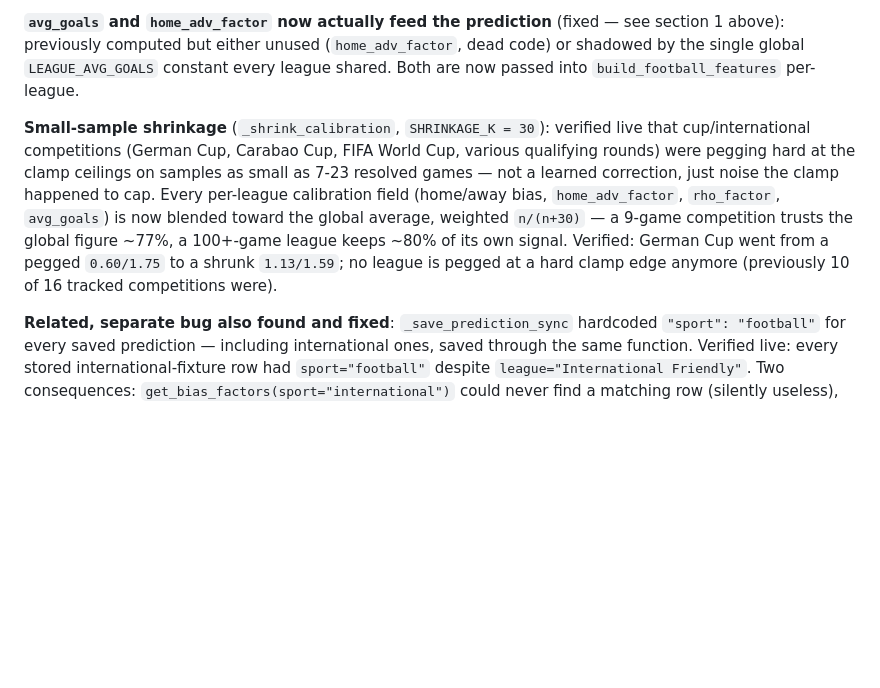
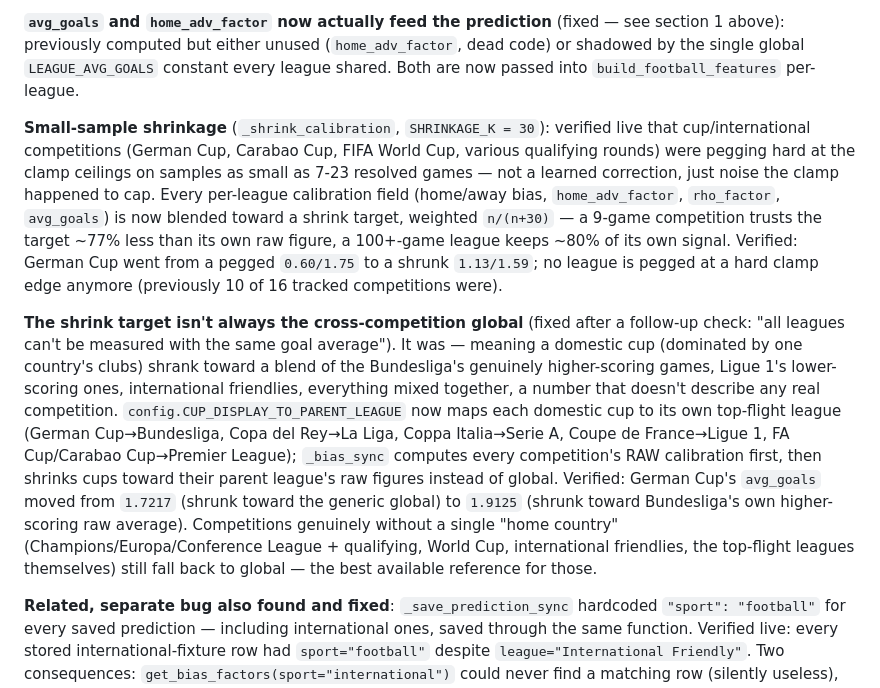
Before and after one commit to lerryellis/ScoreCast, a Markdown page: CLAUDE.md, the part around the change. GitHub-like rendering; blank space fills up the shorter version.

Commit message:
Document the hierarchical shrink-target fix in CLAUDE.md
Co-Authored-By: Claude Sonnet 5 <noreply@anthropic.com>

```diff
--- a/CLAUDE.md
+++ b/CLAUDE.md
@@ -196,7 +196,9 @@ Tables:
 
 **`avg_goals` and `home_adv_factor` now actually feed the prediction** (fixed — see section 1 above): previously computed but either unused (`home_adv_factor`, dead code) or shadowed by the single global `LEAGUE_AVG_GOALS` constant every league shared. Both are now passed into `build_football_features` per-league.
 
-**Small-sample shrinkage** (`_shrink_calibration`, `SHRINKAGE_K = 30`): verified live that cup/international competitions (German Cup, Carabao Cup, FIFA World Cup, various qualifying rounds) were pegging hard at the clamp ceilings on samples as small as 7-23 resolved games — not a learned correction, just noise the clamp happened to cap. Every per-league calibration field (home/away bias, `home_adv_factor`, `rho_factor`, `avg_goals`) is now blended toward the global average, weighted `n/(n+30)` — a 9-game competition trusts the global figure ~77%, a 100+-game league keeps ~80% of its own signal. Verified: German Cup went from a pegged `0.60/1.75` to a shrunk `1.13/1.59`; no league is pegged at a hard clamp edge anymore (previously 10 of 16 tracked competitions were).
+**Small-sample shrinkage** (`_shrink_calibration`, `SHRINKAGE_K = 30`): verified live that cup/international competitions (German Cup, Carabao Cup, FIFA World Cup, various qualifying rounds) were pegging hard at the clamp ceilings on samples as small as 7-23 resolved games — not a learned correction, just noise the clamp happened to cap. Every per-league calibration field (home/away bias, `home_adv_factor`, `rho_factor`, `avg_goals`) is now blended toward a shrink target, weighted `n/(n+30)` — a 9-game competition trusts the target ~77% less than its own raw figure, a 100+-game league keeps ~80% of its own signal. Verified: German Cup went from a pegged `0.60/1.75` to a shrunk `1.13/1.59`; no league is pegged at a hard clamp edge anymore (previously 10 of 16 tracked competitions were).
+
+**The shrink target isn't always the cross-competition global** (fixed after a follow-up check: "all leagues can't be measured with the same goal average"). It was — meaning a domestic cup (dominated by one country's clubs) shrank toward a blend of the Bundesliga's genuinely higher-scoring games, Ligue 1's lower-scoring ones, international friendlies, everything mixed together, a number that doesn't describe any real competition. `config.CUP_DISPLAY_TO_PARENT_LEAGUE` now maps each domestic cup to its own top-flight league (German Cup→Bundesliga, Copa del Rey→La Liga, Coppa Italia→Serie A, Coupe de France→Ligue 1, FA Cup/Carabao Cup→Premier League); `_bias_sync` computes every competition's RAW calibration first, then shrinks cups toward their parent league's raw figures instead of global. Verified: German Cup's `avg_goals` moved from `1.7217` (shrunk toward the generic global) to `1.9125` (shrunk toward Bundesliga's own higher-scoring raw average). Competitions genuinely without a single "home country" (Champions/Europa/Conference League + qualifying, World Cup, international friendlies, the top-flight leagues themselves) still fall back to global — the best available reference for those.
 
 **Related, separate bug also found and fixed**: `_save_prediction_sync` hardcoded `"sport": "football"` for every saved prediction — including international ones, saved through the same function. Verified live: every stored international-fixture row had `sport="football"` despite `league="International Friendly"`. Two consequences: `get_bias_factors(sport="international")` could never find a matching row (silently useless), and football's own calibration pool was quietly contaminated with international-friendly error patterns mixed in. Now reads `pred.get("sport")`. Pre-existing mislabeled rows aren't retroactively fixable (locked at first save).
 
```
